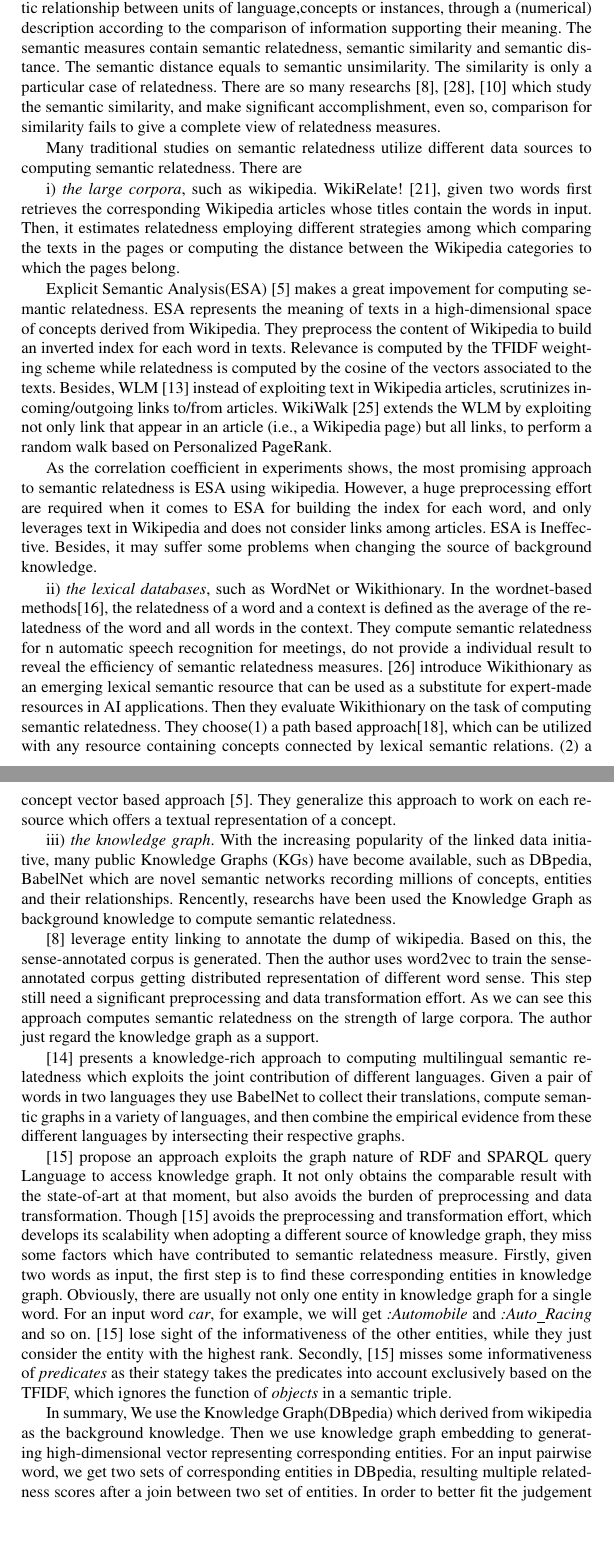
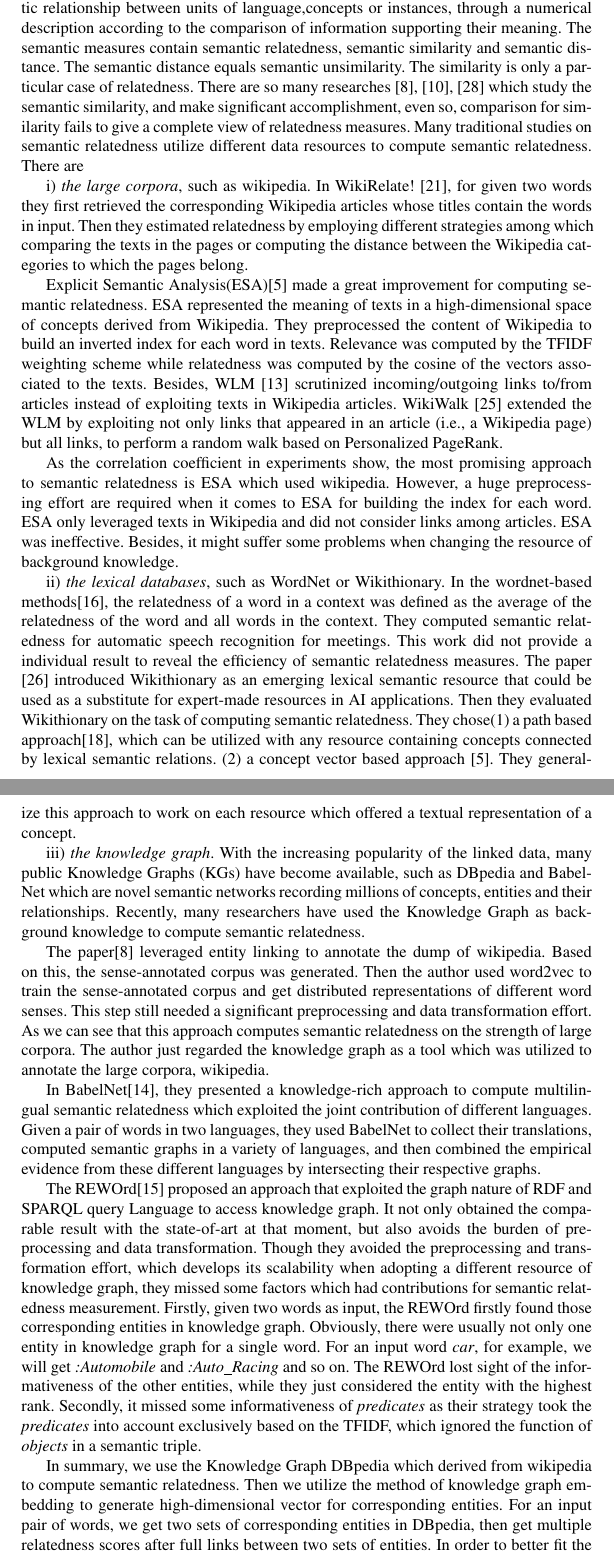
Before and after one commit to trajepl/pando_raw, a LaTeX paper (paper/latex/acl2018.tex, which reads paper/latex/tex/relatedwork.tex): two parts of pages 4 and 5 of 15, joined at a grey line, cut so that both start at the same text, the shorter picture padded with empty space. Compiled offline with pdfLaTeX.

Commit message:
modify 1st: related-work correct

```diff
--- a/paper/latex/tex/relatedwork.tex
+++ b/paper/latex/tex/relatedwork.tex
@@ -2,96 +2,93 @@
 \label{related-word}
 Semantic measures are mathematical tools used to estimate the intensity of the
 semantic relationship between units of language,concepts or instances, through
-a (numerical) description according to the comparison of information
+a numerical description according to the comparison of information
 supporting their meaning. The semantic measures contain semantic relatedness,
-semantic similarity and semantic distance. The semantic distance equals to semantic
+semantic similarity and semantic distance. The semantic distance equals semantic
 unsimilarity. The similarity is only a particular case of relatedness.
-There are so many researchs \cite{acl/IacobacciPN15}, \cite{tkde/ZhuI17}, \cite{tkde/LiBM03}
+There are so many researches \cite{acl/IacobacciPN15}, \cite{tkde/LiBM03}, \cite{tkde/ZhuI17}
 which study the semantic similarity, and make significant accomplishment, even so,
 comparison for similarity fails to give a complete view of relatedness measures.
-
-% In this paper we focus on computing semantic relatedness on the account of knowledge
-% graph.
-Many traditional studies on semantic relatedness
-utilize different data sources to computing semantic relatedness. There are
+Many traditional studies on semantic relatedness utilize different data resources
+to compute semantic relatedness. There are
 
 i) \emph{the large corpora}, such as wikipedia.
-WikiRelate! \cite{aaai/StrubeP06}, given two words
-first retrieves the corresponding Wikipedia articles whose titles
-contain the words in input. Then, it estimates relatedness
+In WikiRelate! \cite{aaai/StrubeP06}, for given two words
+they first retrieved the corresponding Wikipedia articles whose titles
+contain the words in input. Then they estimated relatedness by
 employing different strategies among which comparing
 the texts in the pages or computing the distance between
 the Wikipedia categories to which the pages belong.
 
-Explicit Semantic Analysis(ESA) \cite{ijcai/GabrilovichM07} makes a great impovement for computing semantic relatedness.
-ESA represents the meaning of texts in a high-dimensional space of concepts derived from Wikipedia.
-They preprocess the content of Wikipedia to build an inverted index for each word in texts.
-Relevance is computed by the TFIDF weighting scheme while relatedness is computed by
+Explicit Semantic Analysis(ESA)\cite{ijcai/GabrilovichM07} made a great improvement for computing semantic relatedness.
+ESA represented the meaning of texts in a high-dimensional space of concepts derived from Wikipedia.
+They preprocessed the content of Wikipedia to build an inverted index for each word in texts.
+Relevance was computed by the TFIDF weighting scheme while relatedness was computed by
 the cosine of the vectors associated to the texts.
-Besides, WLM \cite{aaai/Milne08} instead of exploiting text in Wikipedia articles,
-scrutinizes incoming/outgoing links to/from articles. WikiWalk \cite{textgraphs/YehRMAS09} extends the
-WLM by exploiting not only link that appear in an article (i.e., a Wikipedia page) but all
+Besides, WLM \cite{aaai/Milne08} scrutinized incoming/outgoing links to/from articles instead of
+exploiting texts in Wikipedia articles.
+WikiWalk \cite{textgraphs/YehRMAS09} extended the
+WLM by exploiting not only links that appeared in an article (i.e., a Wikipedia page) but all
 links, to perform a random walk based on Personalized PageRank.
 
-As the correlation coefficient in experiments shows, the most promising approach to semantic relatedness
-is ESA using wikipedia.
-However, a huge preprocessing effort are required when it comes to ESA for building the index for each word,
-and only leverages text in Wikipedia and does not consider links among articles. ESA is Ineffective.
-Besides, it may suffer some problems when changing the source of background knowledge.
+As the correlation coefficient in experiments show, the most promising approach to semantic relatedness
+is ESA which used wikipedia.
+However, a huge preprocessing effort are required when it comes to ESA for building the index for each word.
+ESA only leveraged texts in Wikipedia and did not consider links among articles. ESA was ineffective.
+Besides, it might suffer some problems when changing the resource of background knowledge.
 
 ii) \emph{the lexical databases}, such as WordNet or Wikithionary.
-In the wordnet-based methods\cite{acl/Pucher07}, the relatedness of a word and a context is
-defined as the average of the relatedness of the word and all words in the context. They compute
-semantic relatedness for n automatic speech recognition for meetings, do not provide a individual result
+In the wordnet-based methods\cite{acl/Pucher07}, the relatedness of a word in a context was
+defined as the average of the relatedness of the word and all words in the context. They computed
+semantic relatedness for automatic speech recognition for meetings. This work did not provide a individual result
 to reveal the efficiency of semantic relatedness measures.
-\cite{aaai/ZeschMG08} introduce Wikithionary as an emerging lexical semantic resource
-that can be used as a substitute for expert-made resources in AI applications.
-Then they evaluate Wikithionary on the task of computing semantic relatedness.
-They choose(1) a path based approach\cite{its/Rada89}, which can be utilized with any
+The paper \cite{aaai/ZeschMG08} introduced Wikithionary as an emerging lexical semantic resource
+that could be used as a substitute for expert-made resources in AI applications.
+Then they evaluated Wikithionary on the task of computing semantic relatedness.
+They chose(1) a path based approach\cite{its/Rada89}, which can be utilized with any
 resource containing concepts connected by lexical semantic relations. (2) a concept vector based approach
 \cite{ijcai/GabrilovichM07}. They generalize this approach to work on each
-resource which offers a textual representation of a concept.
+resource which offered a textual representation of a concept.
 
 iii) \emph{the knowledge graph}.
-With the increasing popularity of the linked data initiative, many public Knowledge Graphs (KGs) have
-become available, such as DBpedia, BabelNet which are novel semantic networks recording millions
-of concepts, entities and their relationships. Rencently, researchs have been used the Knowledge Graph as
+With the increasing popularity of the linked data, many public Knowledge Graphs (KGs) have
+become available, such as DBpedia and BabelNet which are novel semantic networks recording millions
+of concepts, entities and their relationships. Recently, many researchers have used the Knowledge Graph as
 background knowledge to compute semantic relatedness.
 
-\cite{acl/IacobacciPN15} leverage entity linking to annotate the dump of wikipedia. Based on this,
-the sense-annotated corpus is generated. Then the author uses word2vec to
-train the sense-annotated corpus getting distributed representation of different
-word sense. This step still need a significant preprocessing and data transformation effort.
-As we can see this approach computes semantic relatedness on the strength of large corpora.
-The author just regard the knowledge graph as a support.
+The paper\cite{acl/IacobacciPN15} leveraged entity linking to annotate the dump of wikipedia. Based on this,
+the sense-annotated corpus was generated. Then the author used word2vec to
+train the sense-annotated corpus and get distributed representations of different
+word senses. This step still needed a significant preprocessing and data transformation effort.
+As we can see that this approach computes semantic relatedness on the strength of large corpora.
+The author just regarded the knowledge graph as a tool which was utilized to annotate the large corpora, wikipedia.
 
-\cite{aaai/NavigliP12} presents a knowledge-rich approach to computing multilingual semantic
-relatedness which exploits the joint contribution of different languages. Given a pair of words
-in two languages they use BabelNet to collect their translations, compute semantic
-graphs in a variety of languages, and then combine the empirical evidence from these
+In BabelNet\cite{aaai/NavigliP12}, they presented a knowledge-rich approach to compute multilingual semantic
+relatedness which exploited the joint contribution of different languages. Given a pair of words
+in two languages, they used BabelNet to collect their translations, computed semantic
+graphs in a variety of languages, and then combined the empirical evidence from these
 different languages by intersecting their respective graphs.
 
-\cite{aaai/Pirro12} propose an approach exploits the graph nature of RDF and SPARQL query
-Language to access knowledge graph. It not only obtains the comparable
+The REWOrd\cite{aaai/Pirro12} proposed an approach that exploited the graph nature of RDF and SPARQL query
+Language to access knowledge graph. It not only obtained the comparable
 result with the state-of-art at that moment, but also avoids the burden
 of preprocessing and data transformation.
-Though \cite{aaai/Pirro12} avoids the preprocessing and transformation effort,
-which develops its scalability when adopting a
-different source of knowledge graph, they miss some factors which
-have contributed to semantic relatedness measure. Firstly, given two words
-as input, the first step is to find these corresponding entities in knowledge
-graph. Obviously, there are usually not only one entity in knowledge graph for a single
+Though they avoided the preprocessing and transformation effort,
+which develops its scalability when adopting a different resource of knowledge graph,
+they missed some factors which had contributions for semantic relatedness measurement. Firstly, given two words
+as input, the REWOrd firstly found those corresponding entities in knowledge
+graph. Obviously, there were usually not only one entity in knowledge graph for a single
 word. For an input word \emph{car}, for example, we will get \emph{:Automobile} and
-\emph{:Auto\underline{\hspace{0.5em}}Racing} and so on. \cite{aaai/Pirro12} lose
+\emph{:Auto\underline{\hspace{0.5em}}Racing} and so on. The REWOrd lost
 sight of the informativeness of the other entities, while they just
-consider the entity with the highest rank. Secondly, \cite{aaai/Pirro12} misses
-some informativeness of \emph{predicates} as their stategy takes
-the predicates into account exclusively based on the TFIDF,
-which ignores the function of \emph{objects} in a semantic triple.
+considered the entity with the highest rank. Secondly, it missed
+some informativeness of \emph{predicates} as their strategy took
+the \emph{predicates} into account exclusively based on the TFIDF,
+which ignored the function of \emph{objects} in a semantic triple.
 
-In summary, We use the Knowledge Graph(DBpedia) which derived from wikipedia as the background knowledge.
-Then we use knowledge graph embedding to generating high-dimensional vector representing corresponding
-entities. For an input pairwise word, we get two sets of corresponding entities in DBpedia, resulting multiple
-relatedness scores after a join between two set of entities.
+In summary, we use the Knowledge Graph DBpedia which derived from wikipedia to compute semantic relatedness.
+Then we utilize the method of knowledge graph embedding to generate high-dimensional vector for corresponding
+entities. For an input pair of words, we get two sets of corresponding entities in DBpedia, then get multiple
+relatedness scores after full links between two sets of entities.
 In order to better fit the judgement of human, we propose a combinatorial strategy to combine
 the relatedness scores of pairwise entities.
```
